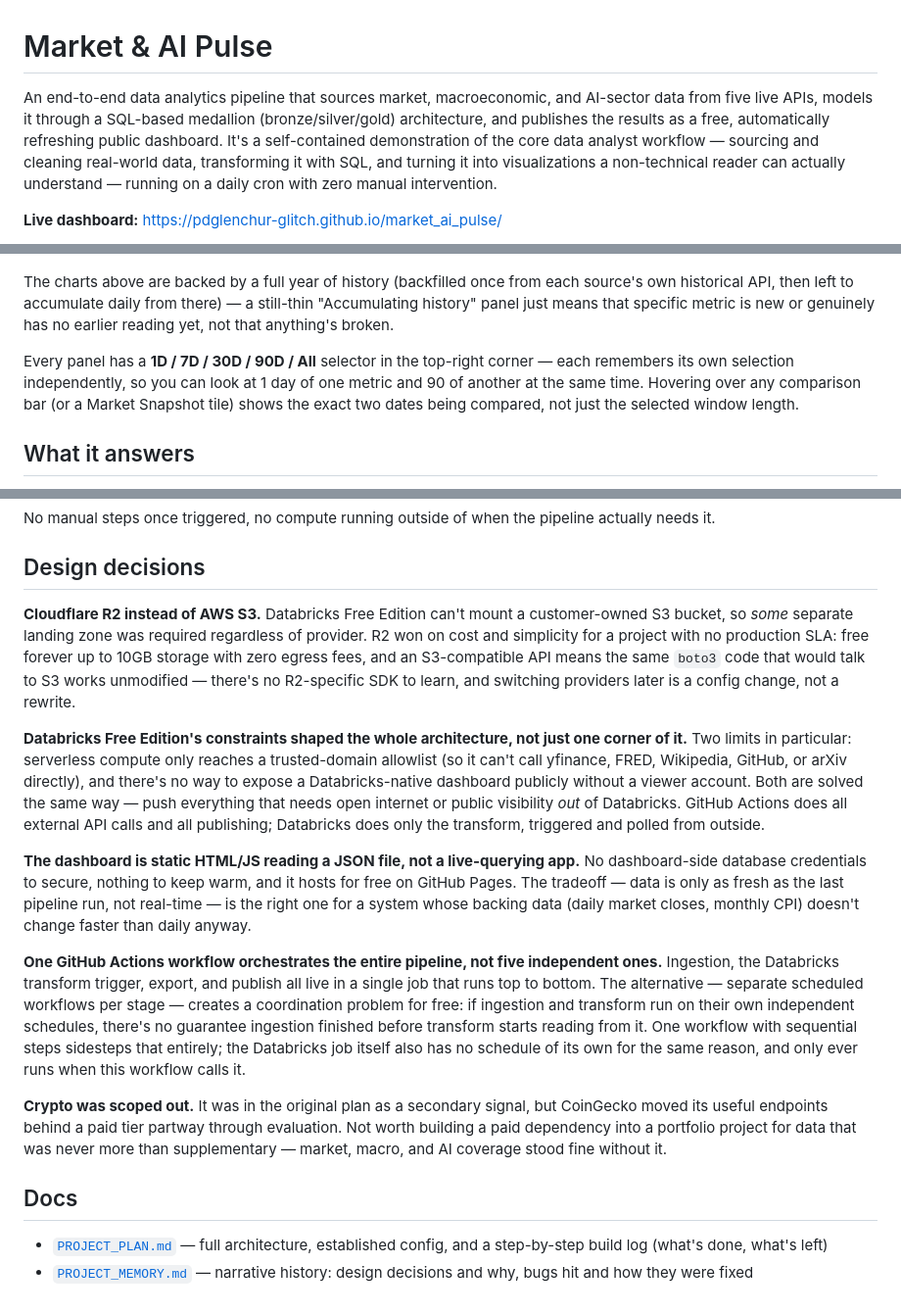
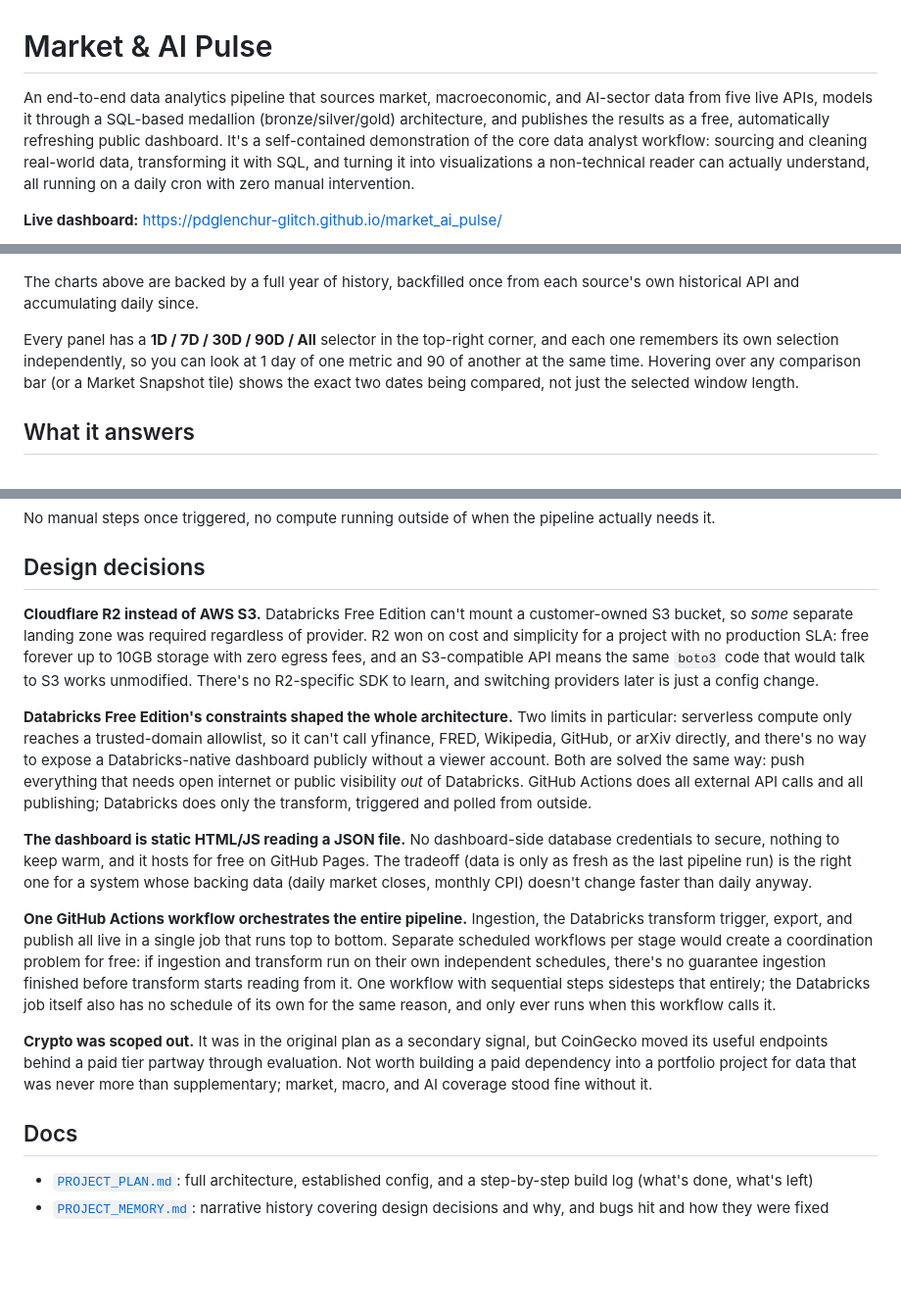
Before and after one commit to pdglenchur-glitch/market_ai_pulse, a Markdown page: README.md, 3 parts joined by grey strips. Shown at 98% size. Rendered like a GitHub page; blank space fills up the shorter version.

```diff
--- a/README.md
+++ b/README.md
@@ -1,14 +1,14 @@
 # Market & AI Pulse
 
-An end-to-end data analytics pipeline that sources market, macroeconomic, and AI-sector data from five live APIs, models it through a SQL-based medallion (bronze/silver/gold) architecture, and publishes the results as a free, automatically refreshing public dashboard. It's a self-contained demonstration of the core data analyst workflow — sourcing and cleaning real-world data, transforming it with SQL, and turning it into visualizations a non-technical reader can actually understand — running on a daily cron with zero manual intervention.
+An end-to-end data analytics pipeline that sources market, macroeconomic, and AI-sector data from five live APIs, models it through a SQL-based medallion (bronze/silver/gold) architecture, and publishes the results as a free, automatically refreshing public dashboard. It's a self-contained demonstration of the core data analyst workflow: sourcing and cleaning real-world data, transforming it with SQL, and turning it into visualizations a non-technical reader can actually understand, all running on a daily cron with zero manual intervention.
 
 **Live dashboard:** https://pdglenchur-glitch.github.io/market_ai_pulse/
 
 ![Dashboard, dark mode](screenshots/dashboard_dark.png)
 
-The charts above are backed by a full year of history (backfilled once from each source's own historical API, then left to accumulate daily from there) — a still-thin "Accumulating history" panel just means that specific metric is new or genuinely has no earlier reading yet, not that anything's broken.
+The charts above are backed by a full year of history, backfilled once from each source's own historical API and accumulating daily since.
 
-Every panel has a **1D / 7D / 30D / 90D / All** selector in the top-right corner — each remembers its own selection independently, so you can look at 1 day of one metric and 90 of another at the same time. Hovering over any comparison bar (or a Market Snapshot tile) shows the exact two dates being compared, not just the selected window length.
+Every panel has a **1D / 7D / 30D / 90D / All** selector in the top-right corner, and each one remembers its own selection independently, so you can look at 1 day of one metric and 90 of another at the same time. Hovering over any comparison bar (or a Market Snapshot tile) shows the exact two dates being compared, not just the selected window length.
 
 ## What it answers
 
@@ -73,17 +73,17 @@ No manual steps once triggered, no compute running outside of when the pipeline
 
 ## Design decisions
 
-**Cloudflare R2 instead of AWS S3.** Databricks Free Edition can't mount a customer-owned S3 bucket, so *some* separate landing zone was required regardless of provider. R2 won on cost and simplicity for a project with no production SLA: free forever up to 10GB storage with zero egress fees, and an S3-compatible API means the same `boto3` code that would talk to S3 works unmodified — there's no R2-specific SDK to learn, and switching providers later is a config change, not a rewrite.
+**Cloudflare R2 instead of AWS S3.** Databricks Free Edition can't mount a customer-owned S3 bucket, so *some* separate landing zone was required regardless of provider. R2 won on cost and simplicity for a project with no production SLA: free forever up to 10GB storage with zero egress fees, and an S3-compatible API means the same `boto3` code that would talk to S3 works unmodified. There's no R2-specific SDK to learn, and switching providers later is just a config change.
 
-**Databricks Free Edition's constraints shaped the whole architecture, not just one corner of it.** Two limits in particular: serverless compute only reaches a trusted-domain allowlist (so it can't call yfinance, FRED, Wikipedia, GitHub, or arXiv directly), and there's no way to expose a Databricks-native dashboard publicly without a viewer account. Both are solved the same way — push everything that needs open internet or public visibility *out* of Databricks. GitHub Actions does all external API calls and all publishing; Databricks does only the transform, triggered and polled from outside.
+**Databricks Free Edition's constraints shaped the whole architecture.** Two limits in particular: serverless compute only reaches a trusted-domain allowlist, so it can't call yfinance, FRED, Wikipedia, GitHub, or arXiv directly, and there's no way to expose a Databricks-native dashboard publicly without a viewer account. Both are solved the same way: push everything that needs open internet or public visibility *out* of Databricks. GitHub Actions does all external API calls and all publishing; Databricks does only the transform, triggered and polled from outside.
 
-**The dashboard is static HTML/JS reading a JSON file, not a live-querying app.** No dashboard-side database credentials to secure, nothing to keep warm, and it hosts for free on GitHub Pages. The tradeoff — data is only as fresh as the last pipeline run, not real-time — is the right one for a system whose backing data (daily market closes, monthly CPI) doesn't change faster than daily anyway.
+**The dashboard is static HTML/JS reading a JSON file.** No dashboard-side database credentials to secure, nothing to keep warm, and it hosts for free on GitHub Pages. The tradeoff (data is only as fresh as the last pipeline run) is the right one for a system whose backing data (daily market closes, monthly CPI) doesn't change faster than daily anyway.
 
-**One GitHub Actions workflow orchestrates the entire pipeline, not five independent ones.** Ingestion, the Databricks transform trigger, export, and publish all live in a single job that runs top to bottom. The alternative — separate scheduled workflows per stage — creates a coordination problem for free: if ingestion and transform run on their own independent schedules, there's no guarantee ingestion finished before transform starts reading from it. One workflow with sequential steps sidesteps that entirely; the Databricks job itself also has no schedule of its own for the same reason, and only ever runs when this workflow calls it.
+**One GitHub Actions workflow orchestrates the entire pipeline.** Ingestion, the Databricks transform trigger, export, and publish all live in a single job that runs top to bottom. Separate scheduled workflows per stage would create a coordination problem for free: if ingestion and transform run on their own independent schedules, there's no guarantee ingestion finished before transform starts reading from it. One workflow with sequential steps sidesteps that entirely; the Databricks job itself also has no schedule of its own for the same reason, and only ever runs when this workflow calls it.
 
-**Crypto was scoped out.** It was in the original plan as a secondary signal, but CoinGecko moved its useful endpoints behind a paid tier partway through evaluation. Not worth building a paid dependency into a portfolio project for data that was never more than supplementary — market, macro, and AI coverage stood fine without it.
+**Crypto was scoped out.** It was in the original plan as a secondary signal, but CoinGecko moved its useful endpoints behind a paid tier partway through evaluation. Not worth building a paid dependency into a portfolio project for data that was never more than supplementary; market, macro, and AI coverage stood fine without it.
 
 ## Docs
 
-- [`PROJECT_PLAN.md`](PROJECT_PLAN.md) — full architecture, established config, and a step-by-step build log (what's done, what's left)
-- [`PROJECT_MEMORY.md`](PROJECT_MEMORY.md) — narrative history: design decisions and why, bugs hit and how they were fixed
+- [`PROJECT_PLAN.md`](PROJECT_PLAN.md): full architecture, established config, and a step-by-step build log (what's done, what's left)
+- [`PROJECT_MEMORY.md`](PROJECT_MEMORY.md): narrative history covering design decisions and why, and bugs hit and how they were fixed
```
Also changed, not shown: other parts of README.md (+17 -17 lines).
